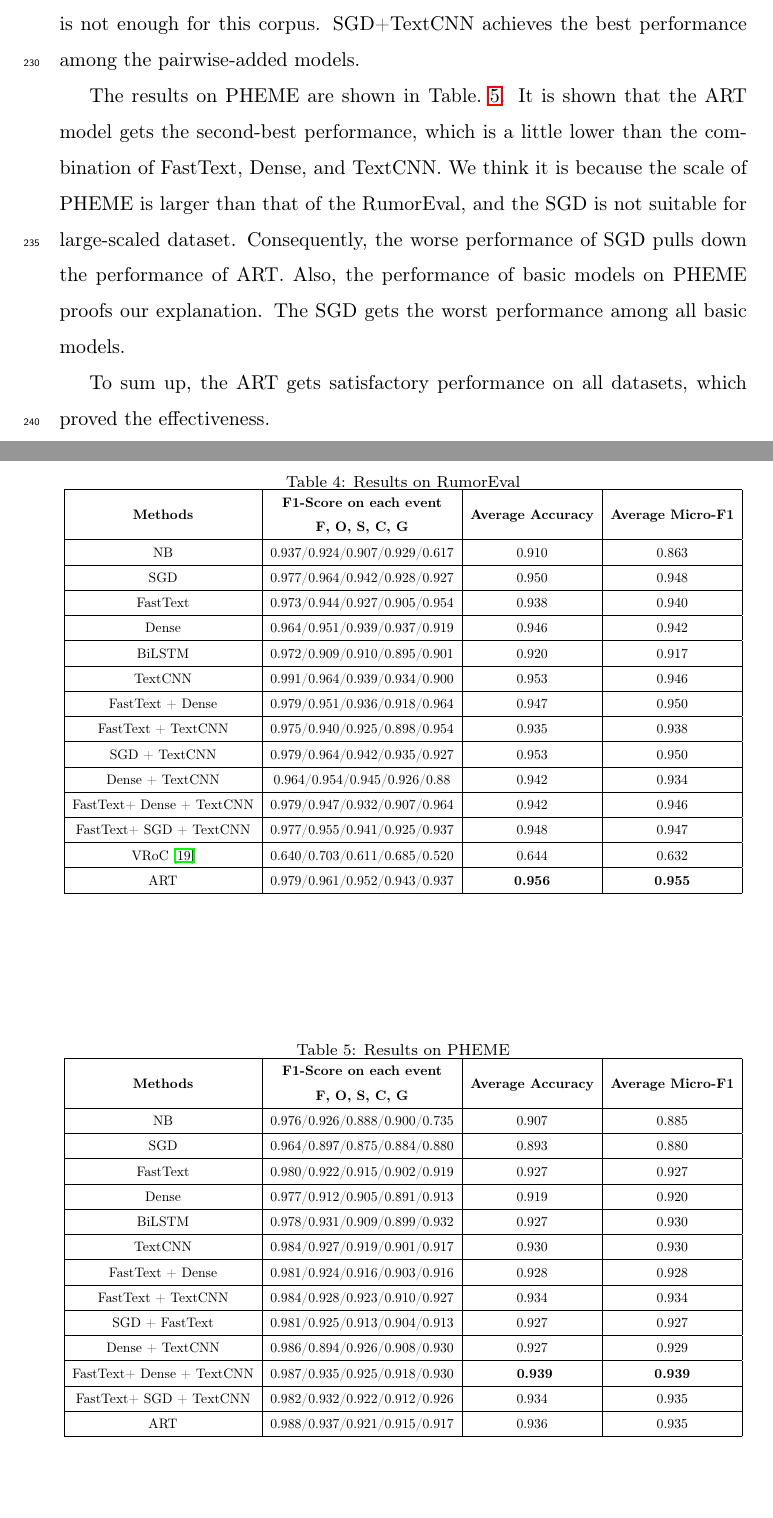
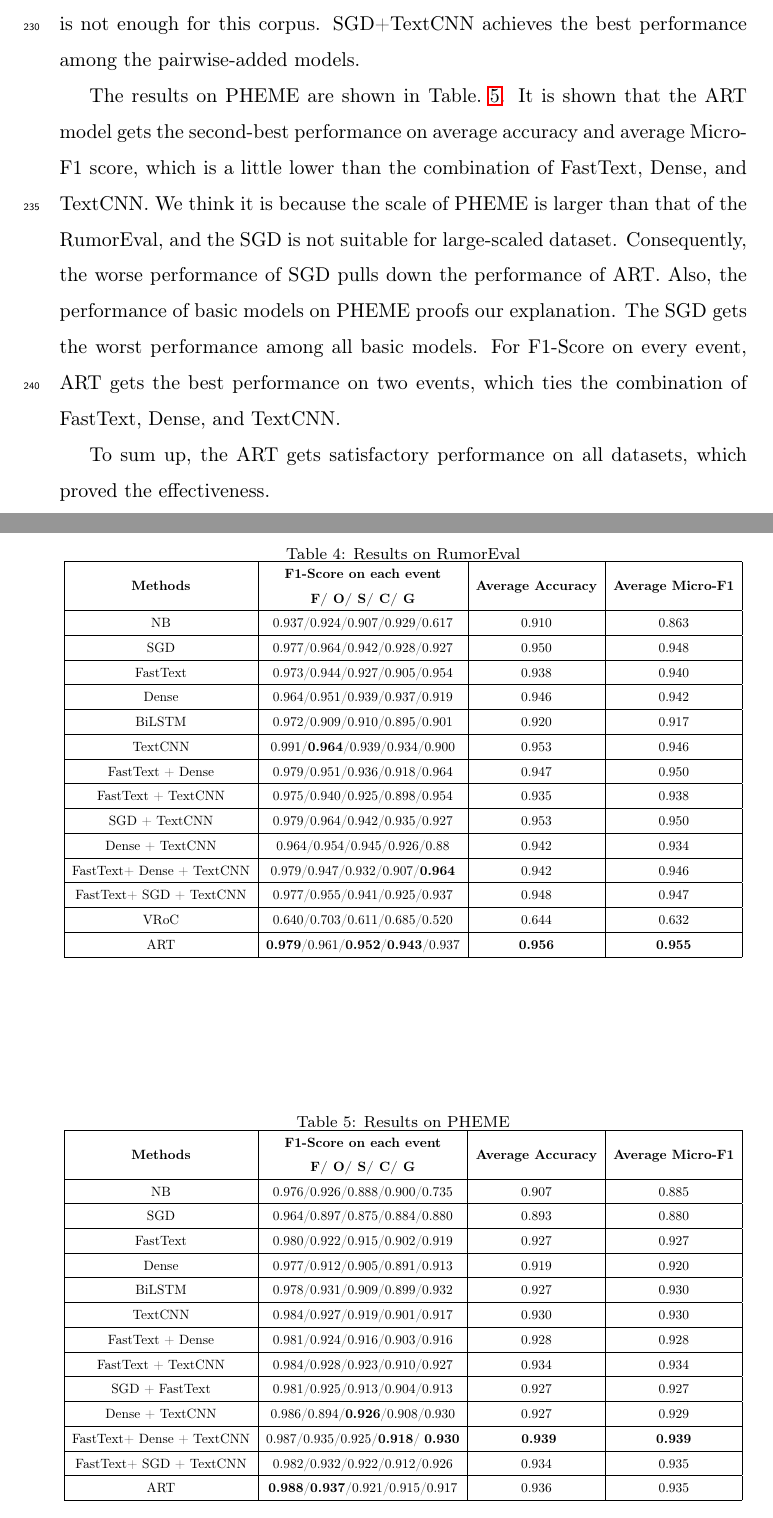
Before and after one commit to ViTsing/MultiTaskRumorClassifier, a LaTeX paper (manuscript/MTRC.tex, which reads manuscript/sections/experiment.tex): two parts of pages 13 and 14 of 20, joined at a grey line, cut so that both start at the same text. Compiled offline with pdfLaTeX.

Commit message:
modify
修改小问题

```diff
--- a/manuscript/sections/experiment.tex
+++ b/manuscript/sections/experiment.tex
@@ -58,7 +58,7 @@ To demonstrate the effectiveness of ART, we choose several baselines as a compar
 \subsection{Experimental Results}
 The results on RumorEval are shown in Table.~{\ref{tab:RumorEval}}. The second column records the F1-Scores on each event, and "F, O, S, C, G" are the first chars of the corresponding event name. As we can see from the results, ART achieves the best performance on both average accuracy and average F1-Score. For each basic model, we can find the different results. TextCNN gets the best performance among these basic models. It is because the bag-of-words idea in TextCNN is suitable for the short text and various filters with different length effectively captures the features of key grams. Naive Bayes gets the worst performance. We think the reason is that the parameters in Naive Bayes are limited, which is not enough for this corpus. SGD+TextCNN achieves the best performance among the pairwise-added models.
 
-The results on PHEME are shown in Table.~\ref{tab:results_PHE}. It is shown that the ART model gets the second-best performance, which is a little lower than the combination of FastText, Dense, and TextCNN. We think it is because the scale of PHEME is larger than that of the RumorEval, and the SGD is not suitable for large-scaled dataset. Consequently, the worse performance of SGD pulls down the performance of ART. Also, the performance of basic models on PHEME proofs our explanation. The SGD gets the worst performance among all basic models.
+The results on PHEME are shown in Table.~\ref{tab:results_PHE}. It is shown that the ART model gets the second-best performance on average accuracy and average Micro-F1 score, which is a little lower than the combination of FastText, Dense, and TextCNN. We think it is because the scale of PHEME is larger than that of the RumorEval, and the SGD is not suitable for large-scaled dataset. Consequently, the worse performance of SGD pulls down the performance of ART. Also, the performance of basic models on PHEME proofs our explanation. The SGD gets the worst performance among all basic models. For F1-Score on every event, ART gets the best performance on two events, which ties the combination of FastText, Dense, and TextCNN.
 
 To sum up, the ART gets satisfactory performance on all datasets, which proved
 the effectiveness.
@@ -101,16 +101,16 @@ the effectiveness.
 			Dense + TextCNN  & 0.964/0.954/0.945/0.926/0.88
 			& 0.942 & 0.934 \\
 			\hline
-			FastText+ Dense + TextCNN  & 0.979/0.947/0.932/0.907/0.964
+			FastText+ Dense + TextCNN  & 0.979/0.947/0.932/0.907/\textbf{0.964}
 			& 0.942 & 0.946 \\
 			\hline
 			FastText+ SGD + TextCNN  & 0.977/0.955/0.941/0.925/0.937
 			& 0.948 & 0.947 \\
 			\hline
-			VRoC \cite{DBLP:conf/www/ChengNB20}  &0.640/0.703/0.611/0.685/0.520
+			VRoC  &0.640/0.703/0.611/0.685/0.520
 			& 0.644 & 0.632 \\
 			\hline
-			ART  &0.979/0.961/0.952/0.943/0.937
+			ART  & \textbf{0.979}/0.961/\textbf{0.952}/\textbf{0.943}/0.937
 			& \textbf{0.956} & \textbf{0.955} \\
 			\hline
 		\end{tabular}
@@ -154,16 +154,16 @@ the effectiveness.
 			SGD + FastText  & 0.981/0.925/0.913/0.904/0.913
 			& 0.927 & 0.927 \\
 			\hline
-			Dense + TextCNN  & 0.986/0.894/0.926/0.908/0.930
+			Dense + TextCNN  & 0.986/0.894/\textbf{0.926}/0.908/0.930
 			& 0.927 & 0.929 \\
 			\hline
-			FastText+ Dense + TextCNN  &0.987/0.935/0.925/0.918/0.930
+			FastText+ Dense + TextCNN  &0.987/0.935/0.925/\textbf{0.918}/ \textbf{0.930}
 			& \textbf{ 0.939} & \textbf{0.939} \\
 			\hline
 			FastText+ SGD + TextCNN  & 0.982/0.932/0.922/0.912/0.926
 			& 0.934 & 0.935 \\
 			\hline
-			ART  &0.988/0.937/0.921/0.915/0.917
+			ART  &\textbf{0.988}/\textbf{0.937}/0.921/0.915/0.917
 			& 0.936 & 0.935 \\
 			\hline
 		\end{tabular}
```
Also changed, not shown: manuscript/sections/experiment.tex (10 more changed lines).
